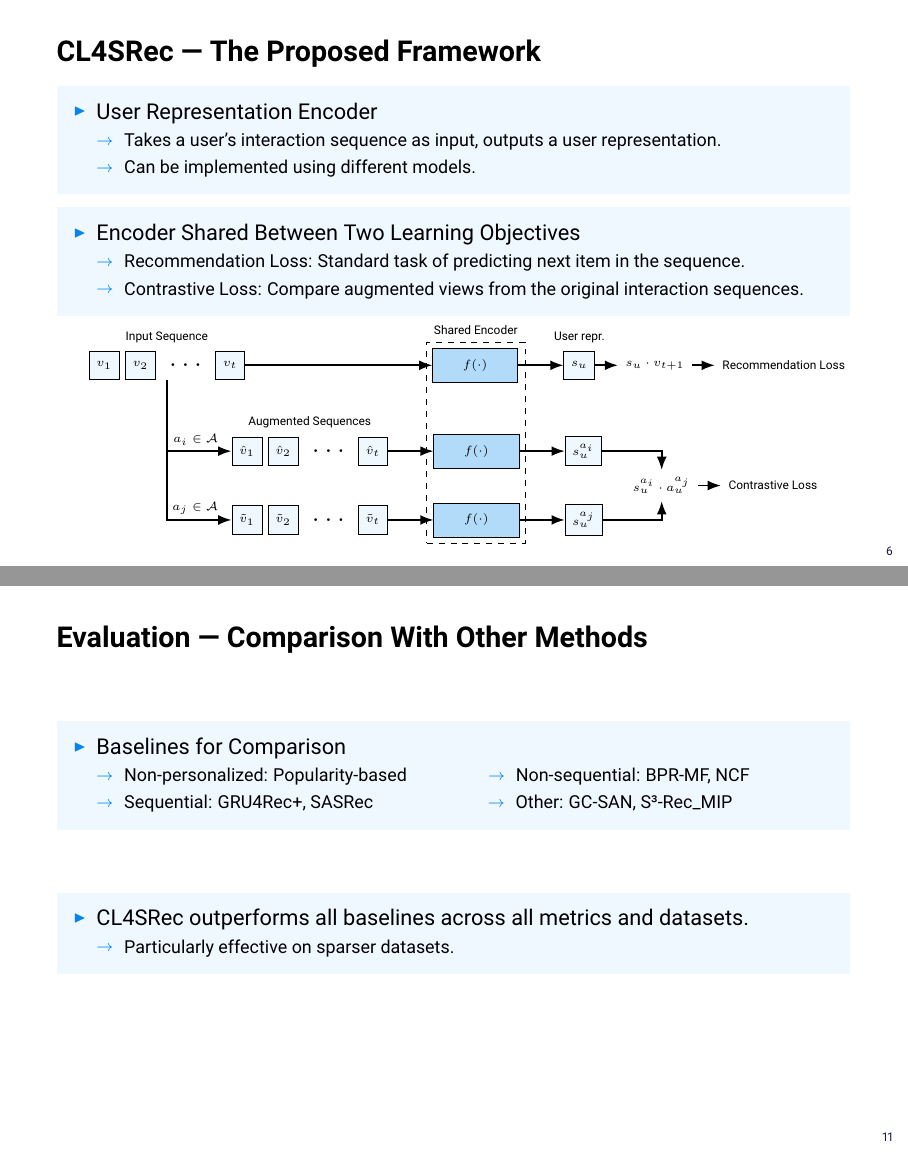
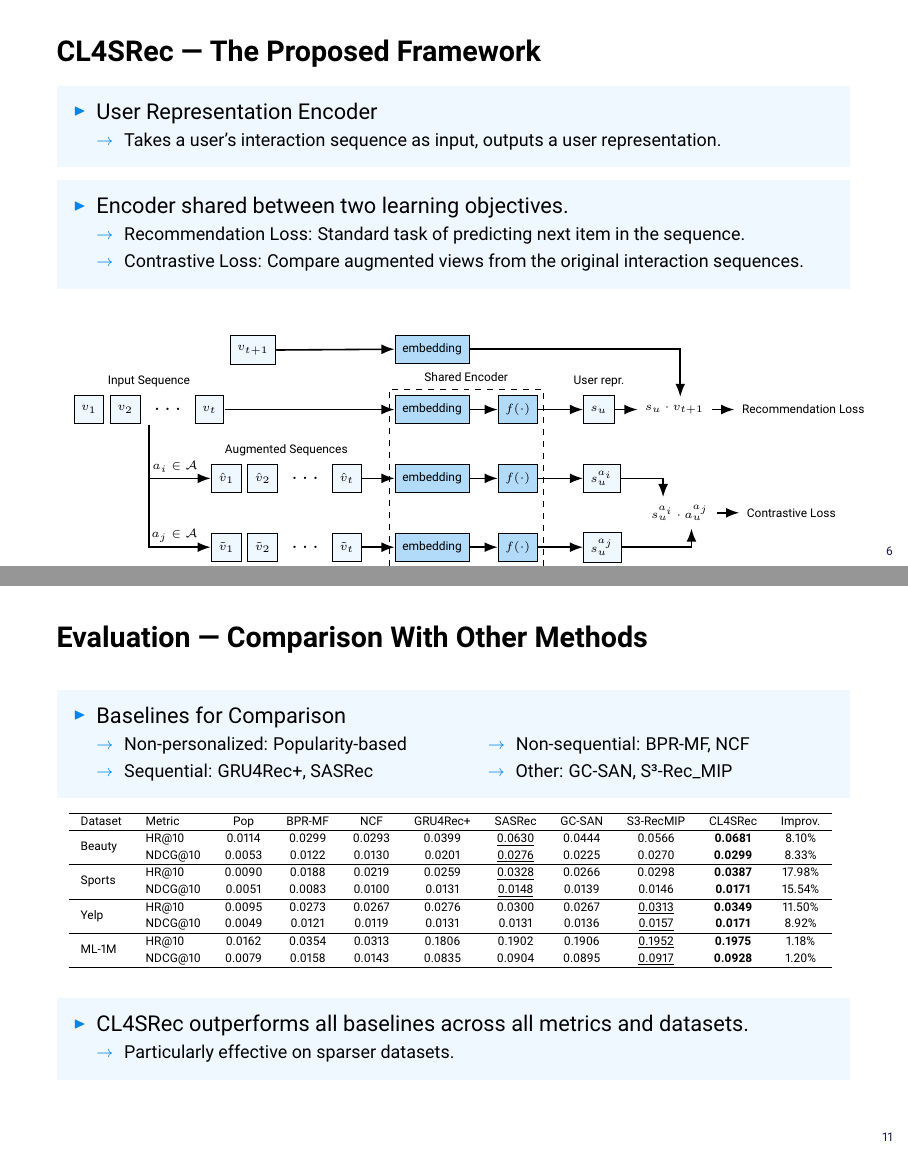
Before and after one commit to rolandbernard/rsnlp-project, LaTeX slides (presentation_rs/main.tex): pages 6 and 11 of 17, joined at a grey line. Compiled offline with pdfLaTeX.

Commit message:
Filled out some more of the slides.

```diff
--- a/presentation_rs/main.tex
+++ b/presentation_rs/main.tex
@@ -3,13 +3,13 @@
 \usepackage{graphicx}
 \usepackage[english]{babel}
 \usepackage[T1]{fontenc}
-\usepackage{csquotes, xcolor, xspace, changepage, setspace, listings}
+\usepackage{csquotes, xcolor, xspace, changepage, setspace, listings, multirow}
 \usepackage{roboto}
 \usepackage{fontawesome5}
 \usepackage[scale = 0.75]{plex-mono}
 \usepackage{tikz, pgfplots, subcaption}
 \pgfplotsset{compat=1.18}
-\usetikzlibrary{fit, shapes.geometric, positioning, shapes.misc, calc, arrows.meta, patterns, backgrounds, decorations.markings}
+\usetikzlibrary{fit, shapes.geometric, positioning, shapes.misc, calc, arrows.meta, patterns, backgrounds, decorations.markings, decorations.pathreplacing}
 
 \usefonttheme[onlymath]{serif}
 
@@ -91,6 +91,8 @@
   \end{beamercolorbox}
   \vfill
 }
+
+\renewcommand{\arraystretch}{1.2}
 
 \begin{document}
 
@@ -301,51 +303,57 @@
   \begin{items}
     \begin{oitem}{\litem}
       User Representation Encoder \\
-      \sitem {\footnotesize Takes a user's interaction sequence as input, outputs a user representation.} \\
-      \sitem {\footnotesize Can be implemented using different models.}
+      \sitem {\footnotesize Takes a user's interaction sequence as input, outputs a user representation.}
     \end{oitem}
     \begin{oitem}{\litem}
-      Encoder Shared Between Two Learning Objectives \\
+      Encoder shared between two learning objectives. \\
       \sitem {\footnotesize Recommendation Loss: Standard task of predicting next item in the sequence.} \\
       \sitem {\footnotesize Contrastive Loss: Compare augmented views from the original interaction sequences.}
     \end{oitem}
     \begin{center}
+      \vspace*{3mm}
       \begin{tikzpicture}[
         item/.style={rectangle, draw, fill=unibzblue2, minimum size=5mm, font=\tiny},
-        encoder/.style={rectangle, draw, fill=unibzblue!30, minimum height=6mm, minimum width=15mm, text centered, font=\tiny},
+        encoder/.style={rectangle, draw, fill=unibzblue!30, minimum height=5mm, minimum width=5mm, text centered, font=\tiny},
         arrow/.style={-Latex, thick, draw}
       ]
         \node[item] (w1) {$v_1$};
         \node[item, right=1mm of w1] (w2) {$v_2$};
-        \node[right=1mm of w2, font=\Large] (dots) {$\mathbf{\dots}$};
+        \node[right=1mm of w2, font=\large] (dots) {$\mathbf{\dots}$};
         \node[item, right=1mm of dots] (wt) {$v_t$};
         \node[draw=none, inner sep=0mm, fit=(w1)(w2)(dots)(wt), name=historybox] {};
         \node[font=\tiny, align=center, above=0mm of historybox] {Input Sequence};
-        \node[encoder, right=33mm of historybox] (enc) {$f(\cdot)$};
+        \node[encoder, right=30mm of historybox] (emb) {embedding};
+        \node[encoder, right=5mm of emb] (enc) {$f(\cdot)$};
         \node[item, right=8mm of enc] (rep) {$s_u$};
         \node[font=\tiny, align=center, above=0mm of rep] {User repr.};
-        \draw[arrow] (historybox.east) -- (enc.west);
+        \draw[arrow] (historybox.east) -- (emb.west);
+        \draw[arrow] (emb.east) -- (enc.west);
         \draw[arrow] (enc.east) -- (rep.west);
 
-        \node[item, below=10mm of wt, xshift=3mm] (w1a) {$\hat{v}_1$};
+        \node[item, below=7mm of wt, xshift=3mm] (w1a) {$\hat{v}_1$};
         \node[item, right=1mm of w1a] (w2a) {$\hat{v}_2$};
-        \node[right=1mm of w2a, font=\Large] (dotsa) {$\mathbf{\dots}$};
+        \node[right=1mm of w2a, font=\large] (dotsa) {$\mathbf{\dots}$};
         \node[item, right=1mm of dotsa] (wta) {$\hat{v}_t$};
         \node[draw=none, inner sep=0mm, fit=(w1a)(w2a)(dotsa)(wta), name=historyboxa] {};
         \node[font=\tiny, align=center, above=0mm of historyboxa] {Augmented Sequences};
-        \node[encoder, right=8mm of historyboxa] (enca) {$f(\cdot)$};
+        \node[encoder, below=7mm of emb] (emba) {embedding};
+        \node[encoder, below=7mm of enc] (enca) {$f(\cdot)$};
         \node[item, right=8mm of enca] (repa) {$s^{a_i}_u$};
-        \draw[arrow] (historyboxa.east) -- (enca.west);
+        \draw[arrow] (historyboxa.east) -- (emba.west);
+        \draw[arrow] (emba.east) -- (enca.west);
         \draw[arrow] (enca.east) -- (repa.west);
 
         \node[item, below=7mm of w1a] (w1b) {$\tilde{v}_1$};
         \node[item, right=1mm of w1b] (w2b) {$\tilde{v}_2$};
-        \node[right=1mm of w2b, font=\Large] (dotsb) {$\mathbf{\dots}$};
+        \node[right=1mm of w2b, font=\large] (dotsb) {$\mathbf{\dots}$};
         \node[item, right=1mm of dotsb] (wtb) {$\tilde{v}_t$};
         \node[draw=none, inner sep=0mm, fit=(w1b)(w2b)(dotsb)(wtb), name=historyboxb] {};
-        \node[encoder, right=8mm of historyboxb] (encb) {$f(\cdot)$};
+        \node[encoder, below=7mm of emba] (embb) {embedding};
+        \node[encoder, below=7mm of enca] (encb) {$f(\cdot)$};
         \node[item, right=8mm of encb] (repb) {$s^{a_j}_u$};
-        \draw[arrow] (historyboxb.east) -- (encb.west);
+        \draw[arrow] (historyboxb.east) -- (embb.west);
+        \draw[arrow] (embb.east) -- (encb.west);
         \draw[arrow] (encb.east) -- (repb.west);
 
         \node[draw=none, font=\tiny, left=1mm of historyboxa, yshift=2mm] (auga) {$a_i \in \mathcal{A}$};
@@ -355,16 +363,21 @@
 
         \node[right=4mm of rep, font=\tiny] (rloss) {$s_u \cdot v_{t + 1}$};
         \draw[arrow] (rep.east) -- (rloss.west);
+        \node[item, right=1mm of wt, yshift=10.5mm] (wtp1) {$v_{t + 1}$};
+        \node[encoder, above=5.5mm of emb] (embt) {embedding};
+        \draw[arrow] (wtp1.east) -- (embt.west);
+        \draw[arrow] (embt.east) -| ([xshift=1mm]rloss.north);
+
         \node[right=4mm of $(repa.east)!0.5!(repb.east)$, font=\tiny] (closs) {$s^{a_i}_u \cdot a^{a_j}_u$};
-        \draw[arrow] (repa.east) -| (closs.north);
-        \draw[arrow] (repb.east) -| (closs.south);
+        \draw[arrow] (repa.east) -| ([xshift=-3mm]closs.north);
+        \draw[arrow] (repb.east) -| ([xshift=2mm]closs.south);
 
         \node[right=4mm of rloss, font=\tiny] (rlab) {Recommendation Loss};
         \draw[arrow] (rloss.east) -- (rlab.west);
         \node[right=4mm of closs, font=\tiny] (clab) {Contrastive Loss};
         \draw[arrow] (closs.east) -- (clab.west);
 
-        \node[draw=black, dashed, inner sep=1mm, fit=(enc)(enca)(encb), name=shared] {};
+        \node[draw=black, dashed, inner sep=1mm, fit=(emb)(enc)(enca)(encb), name=shared] {};
         \node[above=0mm of shared, font=\tiny] {Shared Encoder};
       \end{tikzpicture}
     \end{center}
@@ -548,6 +571,33 @@
       \sitem {\footnotesize Sequential: GRU4Rec+, SASRec} \quad\quad\quad\quad\quad
       \sitem {\footnotesize Other: GC-SAN, S³-Rec\_MIP}
     \end{oitem}
+    \begin{center}
+      \vspace*{-1mm}
+      \hspace*{-7.5mm}
+      \tiny
+      \begin{tabular}{llccccccccc}
+        \hline
+        Dataset & Metric & Pop & BPR-MF & NCF & GRU4Rec+ & SASRec & GC-SAN & S3-RecMIP & CL4SRec & Improv. \\
+        \hline
+        \multirow{2}{*}{Beauty}
+        & HR@10    & 0.0114 & 0.0299 & 0.0293 & 0.0399 & \underline{0.0630} & 0.0444 & 0.0566 & \textbf{0.0681} & 8.10\% \\
+        & NDCG@10  & 0.0053 & 0.0122 & 0.0130 & 0.0201 & \underline{0.0276} & 0.0225 & 0.0270 & \textbf{0.0299} & 8.33\% \\
+        \hline
+        \multirow{2}{*}{Sports}
+        & HR@10    & 0.0090 & 0.0188 & 0.0219 & 0.0259 & \underline{0.0328} & 0.0266 & 0.0298 & \textbf{0.0387} & 17.98\% \\
+        & NDCG@10  & 0.0051 & 0.0083 & 0.0100 & 0.0131 & \underline{0.0148} & 0.0139 & 0.0146 & \textbf{0.0171} & 15.54\% \\
+        \hline
+        \multirow{2}{*}{Yelp}
+        & HR@10    & 0.0095 & 0.0273 & 0.0267 & 0.0276 & 0.0300 & 0.0267 & \underline{0.0313} & \textbf{0.0349} & 11.50\% \\
+        & NDCG@10  & 0.0049 & 0.0121 & 0.0119 & 0.0131 & 0.0131 & 0.0136 & \underline{0.0157} & \textbf{0.0171} & 8.92\% \\
+        \hline
+        \multirow{2}{*}{ML-1M}
+        & HR@10    & 0.0162 & 0.0354 & 0.0313 & 0.1806 & 0.1902 & 0.1906 & \underline{0.1952} & \textbf{0.1975} & 1.18\% \\
+        & NDCG@10  & 0.0079 & 0.0158 & 0.0143 & 0.0835 & 0.0904 & 0.0895 & \underline{0.0917} & \textbf{0.0928} & 1.20\% \\
+        \hline
+      \end{tabular}
+      \vspace*{3mm}
+    \end{center}
     \begin{oitem}{\litem}
       CL4SRec outperforms all baselines across all metrics and datasets. \\
       \sitem {\footnotesize Particularly effective on sparser datasets.}
```
Also changed, not shown: presentation_rs/figures/sasrec.png (added), presentation_rs/main.pdf, presentation_rs/main.tex (34 more changed lines).
